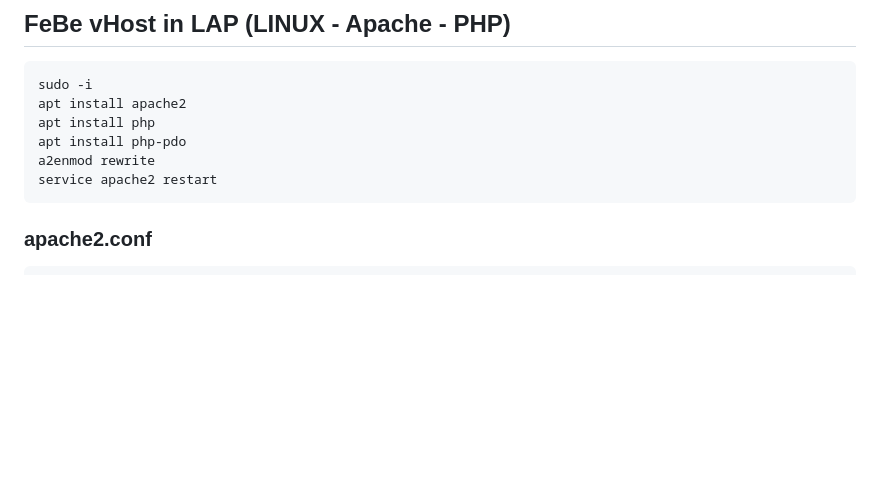
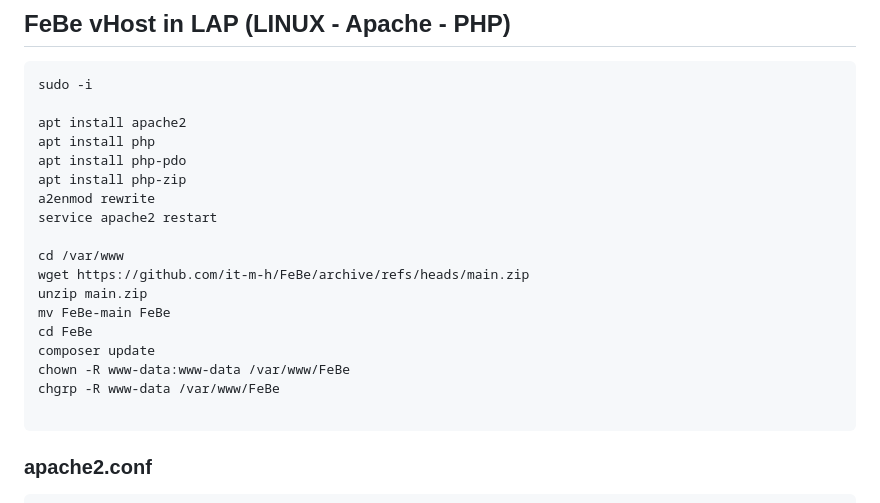
Before and after one commit to it-m-h/FeBe, a Markdown page: README.md, the part around the change. Rendered like a GitHub page; blank space fills up the shorter version.

````diff
--- a/README.md
+++ b/README.md
@@ -93,11 +93,23 @@ Browser: http://Page1.local/
 ## FeBe vHost in LAP (LINUX - Apache - PHP)
 ```
 sudo -i
+
 apt install apache2
 apt install php
 apt install php-pdo
+apt install php-zip
 a2enmod rewrite
 service apache2 restart
+
+cd /var/www
+wget https://github.com/it-m-h/FeBe/archive/refs/heads/main.zip
+unzip main.zip
+mv FeBe-main FeBe
+cd FeBe
+composer update
+chown -R www-data:www-data /var/www/FeBe
+chgrp -R www-data /var/www/FeBe
+
 ```
 ### apache2.conf
 ```
````
